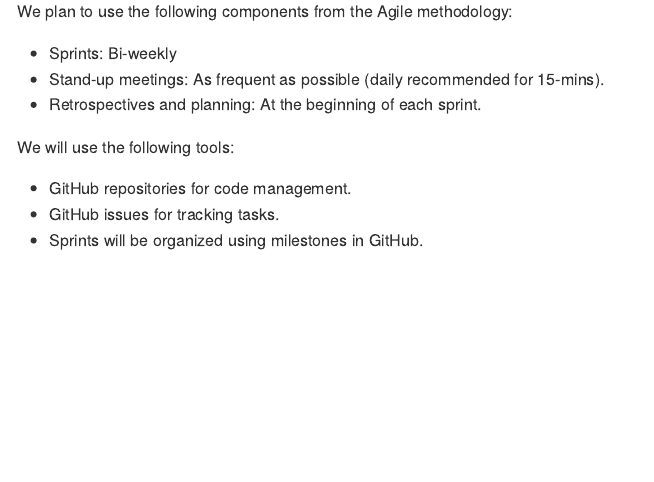
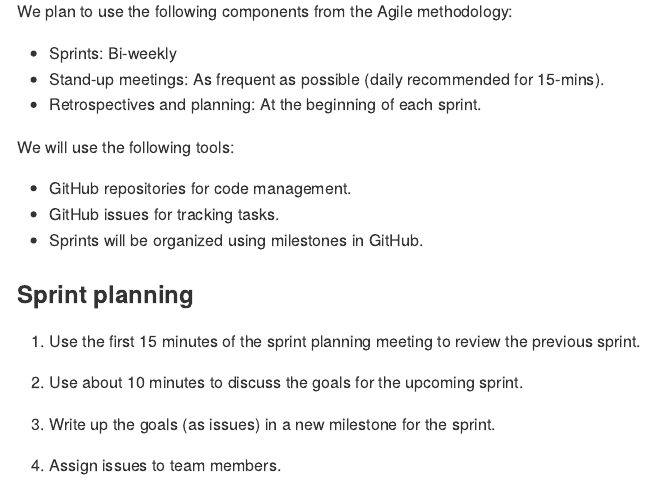
Before and after one commit to EpiForeSITE/software, a Quarto document (docs/agile.qmd): the page in a window 1100 px wide, from 860 px down. The pictures show the output file docs/agile.md that the author committed with the source, drawn offline in the style of GitHub.

Commit message:
Adding more content

```diff
--- a/docs/agile.qmd
+++ b/docs/agile.qmd
@@ -40,3 +40,13 @@ We will use the following tools:
 - GitHub repositories for code management.
 - GitHub issues for tracking tasks.
 - Sprints will be organized using milestones in GitHub.
+
+### Sprint planning
+
+1. Use the first 15 minutes of the sprint planning meeting to review the previous sprint.
+
+2. Use about 10 minutes to discuss the goals for the upcoming sprint.
+
+3. Write up the goals (as issues) in a new milestone for the sprint.
+
+4. Assign issues to team members.
```
Also changed, not shown: docs/agile.md.
